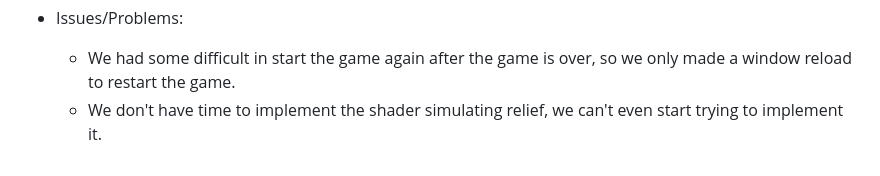
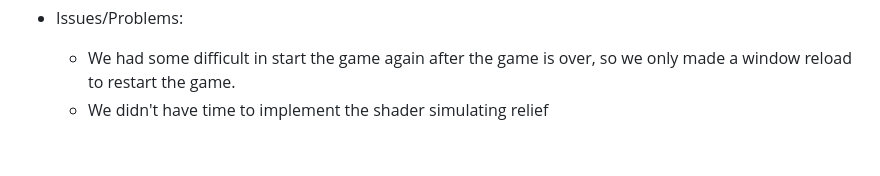
Before and after one commit to TiagoMRib/CarGame, a Markdown page: README.md, the part around the change. GitHub-like rendering.

```diff
--- a/README.md
+++ b/README.md
@@ -98,4 +98,4 @@
 - Issues/Problems:
 
   - We had some difficult in start the game again after the game is over, so we only made a window reload to restart the game.
-  - We don't have time to implement the shader simulating relief, we can't even start trying to implement it.
+  - We didn't have time to implement the shader simulating relief
```
